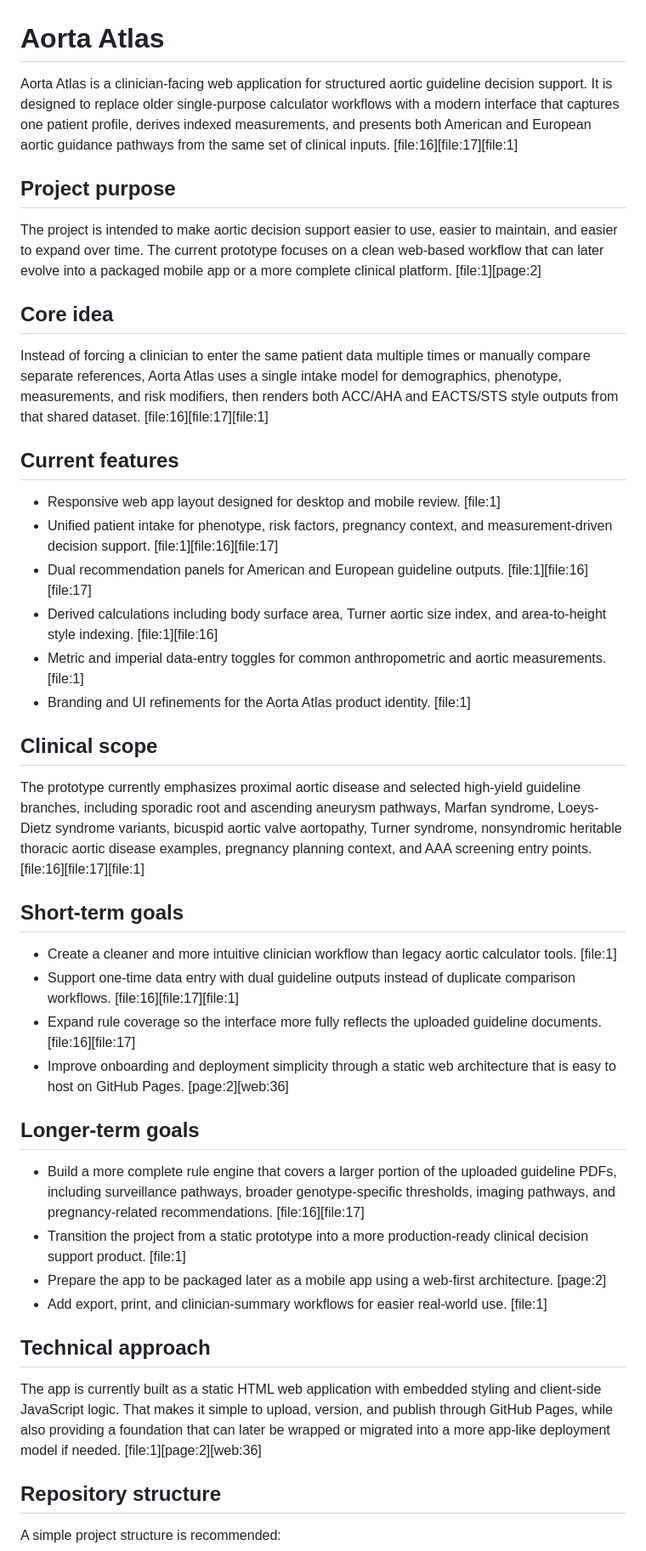
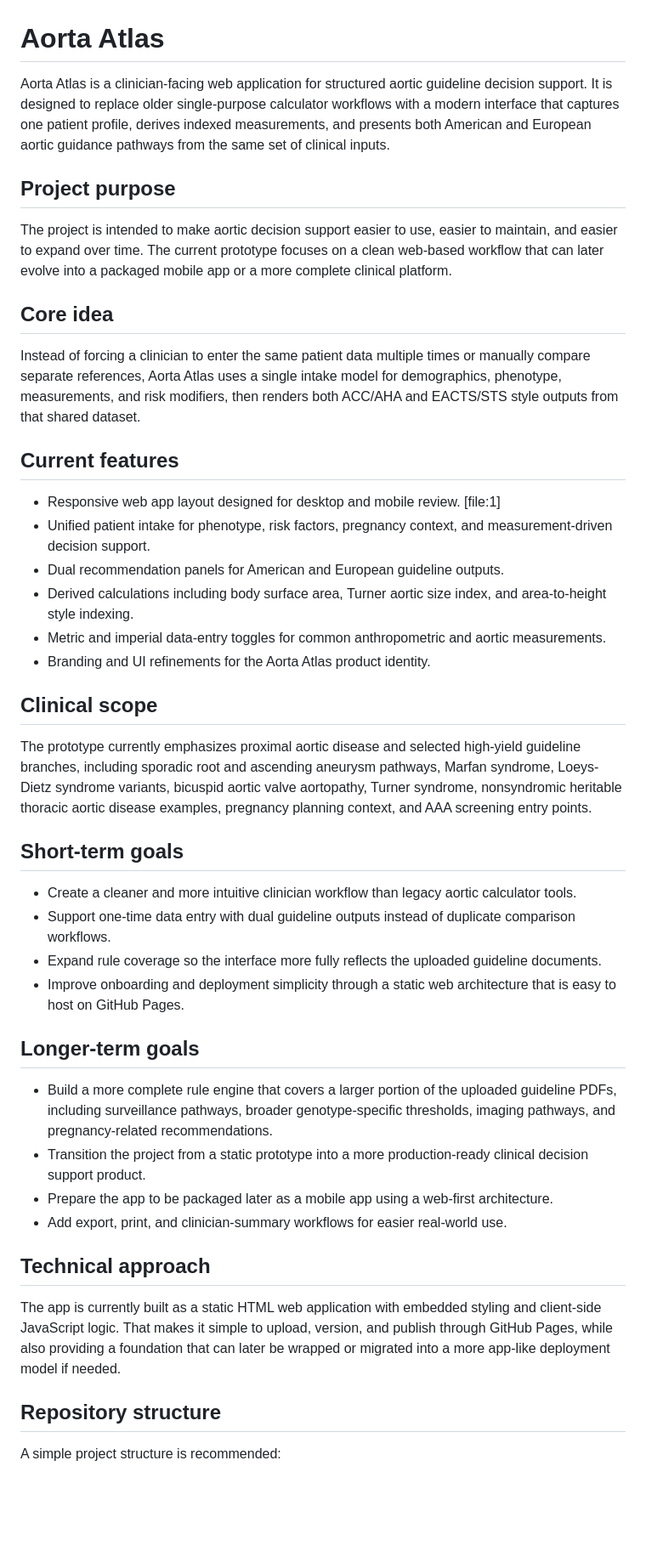
Before and after one commit to adatkins/aorta-atlas, a Markdown page: README.md, the part around one of its changes. Shown at 85% size. Rendered like a GitHub page; blank space fills up the shorter version.

```diff
--- a/README.md
+++ b/README.md
@@ -1,45 +1,45 @@
 # Aorta Atlas
 
-Aorta Atlas is a clinician-facing web application for structured aortic guideline decision support. It is designed to replace older single-purpose calculator workflows with a modern interface that captures one patient profile, derives indexed measurements, and presents both American and European aortic guidance pathways from the same set of clinical inputs. [file:16][file:17][file:1]
+Aorta Atlas is a clinician-facing web application for structured aortic guideline decision support. It is designed to replace older single-purpose calculator workflows with a modern interface that captures one patient profile, derives indexed measurements, and presents both American and European aortic guidance pathways from the same set of clinical inputs.
 
 ## Project purpose
 
-The project is intended to make aortic decision support easier to use, easier to maintain, and easier to expand over time. The current prototype focuses on a clean web-based workflow that can later evolve into a packaged mobile app or a more complete clinical platform. [file:1][page:2]
+The project is intended to make aortic decision support easier to use, easier to maintain, and easier to expand over time. The current prototype focuses on a clean web-based workflow that can later evolve into a packaged mobile app or a more complete clinical platform.
 
 ## Core idea
 
-Instead of forcing a clinician to enter the same patient data multiple times or manually compare separate references, Aorta Atlas uses a single intake model for demographics, phenotype, measurements, and risk modifiers, then renders both ACC/AHA and EACTS/STS style outputs from that shared dataset. [file:16][file:17][file:1]
+Instead of forcing a clinician to enter the same patient data multiple times or manually compare separate references, Aorta Atlas uses a single intake model for demographics, phenotype, measurements, and risk modifiers, then renders both ACC/AHA and EACTS/STS style outputs from that shared dataset.
 
 ## Current features
 
 - Responsive web app layout designed for desktop and mobile review. [file:1]
-- Unified patient intake for phenotype, risk factors, pregnancy context, and measurement-driven decision support. [file:1][file:16][file:17]
-- Dual recommendation panels for American and European guideline outputs. [file:1][file:16][file:17]
-- Derived calculations including body surface area, Turner aortic size index, and area-to-height style indexing. [file:1][file:16]
-- Metric and imperial data-entry toggles for common anthropometric and aortic measurements. [file:1]
-- Branding and UI refinements for the Aorta Atlas product identity. [file:1]
+- Unified patient intake for phenotype, risk factors, pregnancy context, and measurement-driven decision support.
+- Dual recommendation panels for American and European guideline outputs.
+- Derived calculations including body surface area, Turner aortic size index, and area-to-height style indexing.
+- Metric and imperial data-entry toggles for common anthropometric and aortic measurements.
+- Branding and UI refinements for the Aorta Atlas product identity.
 
 ## Clinical scope
 
-The prototype currently emphasizes proximal aortic disease and selected high-yield guideline branches, including sporadic root and ascending aneurysm pathways, Marfan syndrome, Loeys-Dietz syndrome variants, bicuspid aortic valve aortopathy, Turner syndrome, nonsyndromic heritable thoracic aortic disease examples, pregnancy planning context, and AAA screening entry points. [file:16][file:17][file:1]
+The prototype currently emphasizes proximal aortic disease and selected high-yield guideline branches, including sporadic root and ascending aneurysm pathways, Marfan syndrome, Loeys-Dietz syndrome variants, bicuspid aortic valve aortopathy, Turner syndrome, nonsyndromic heritable thoracic aortic disease examples, pregnancy planning context, and AAA screening entry points.
 
 ## Short-term goals
 
-- Create a cleaner and more intuitive clinician workflow than legacy aortic calculator tools. [file:1]
-- Support one-time data entry with dual guideline outputs instead of duplicate comparison workflows. [file:16][file:17][file:1]
-- Expand rule coverage so the interface more fully reflects the uploaded guideline documents. [file:16][file:17]
-- Improve onboarding and deployment simplicity through a static web architecture that is easy to host on GitHub Pages. [page:2][web:36]
+- Create a cleaner and more intuitive clinician workflow than legacy aortic calculator tools.
+- Support one-time data entry with dual guideline outputs instead of duplicate comparison workflows.
+- Expand rule coverage so the interface more fully reflects the uploaded guideline documents.
+- Improve onboarding and deployment simplicity through a static web architecture that is easy to host on GitHub Pages.
 
 ## Longer-term goals
 
-- Build a more complete rule engine that covers a larger portion of the uploaded guideline PDFs, including surveillance pathways, broader genotype-specific thresholds, imaging pathways, and pregnancy-related recommendations. [file:16][file:17]
-- Transition the project from a static prototype into a more production-ready clinical decision support product. [file:1]
-- Prepare the app to be packaged later as a mobile app using a web-first architecture. [page:2]
-- Add export, print, and clinician-summary workflows for easier real-world use. [file:1]
+- Build a more complete rule engine that covers a larger portion of the uploaded guideline PDFs, including surveillance pathways, broader genotype-specific thresholds, imaging pathways, and pregnancy-related recommendations.
+- Transition the project from a static prototype into a more production-ready clinical decision support product.
+- Prepare the app to be packaged later as a mobile app using a web-first architecture.
+- Add export, print, and clinician-summary workflows for easier real-world use.
 
 ## Technical approach
 
-The app is currently built as a static HTML web application with embedded styling and client-side JavaScript logic. That makes it simple to upload, version, and publish through GitHub Pages, while also providing a foundation that can later be wrapped or migrated into a more app-like deployment model if needed. [file:1][page:2][web:36]
+The app is currently built as a static HTML web application with embedded styling and client-side JavaScript logic. That makes it simple to upload, version, and publish through GitHub Pages, while also providing a foundation that can later be wrapped or migrated into a more app-like deployment model if needed.
 
 ## Repository structure
 
```
Also changed, not shown: other parts of README.md (+9 -9 lines).
